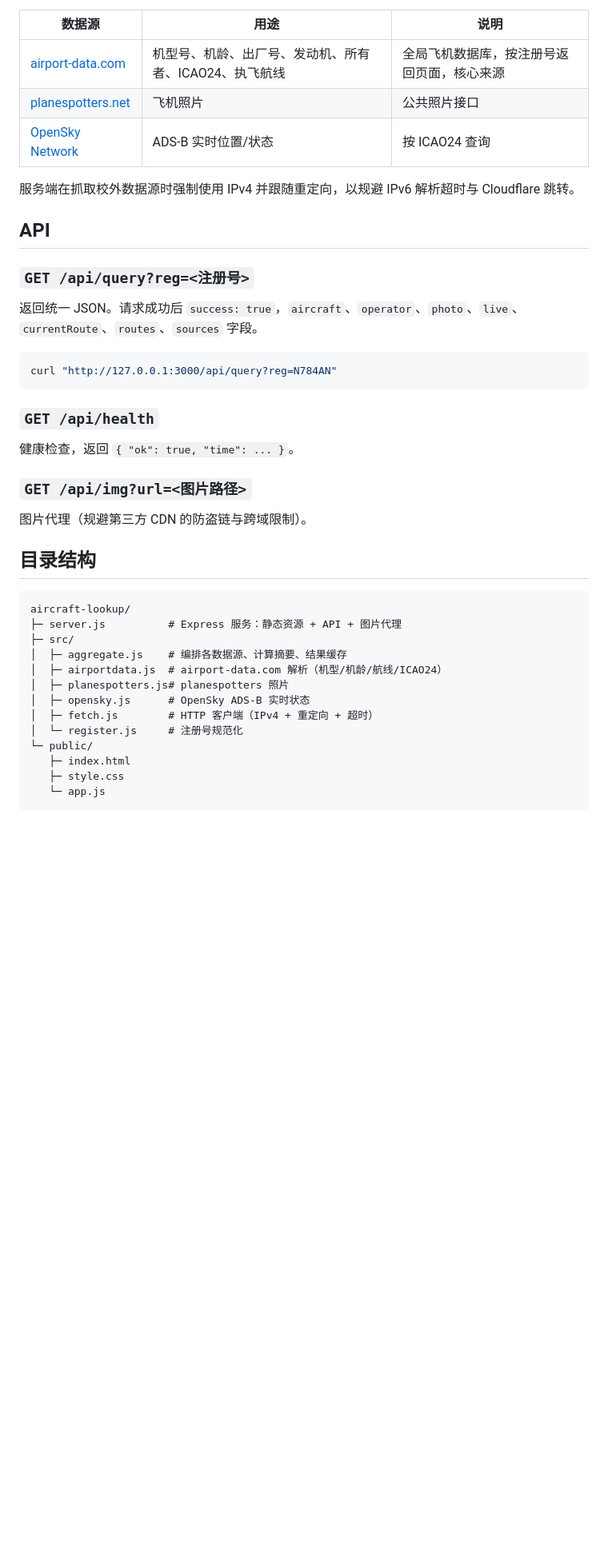
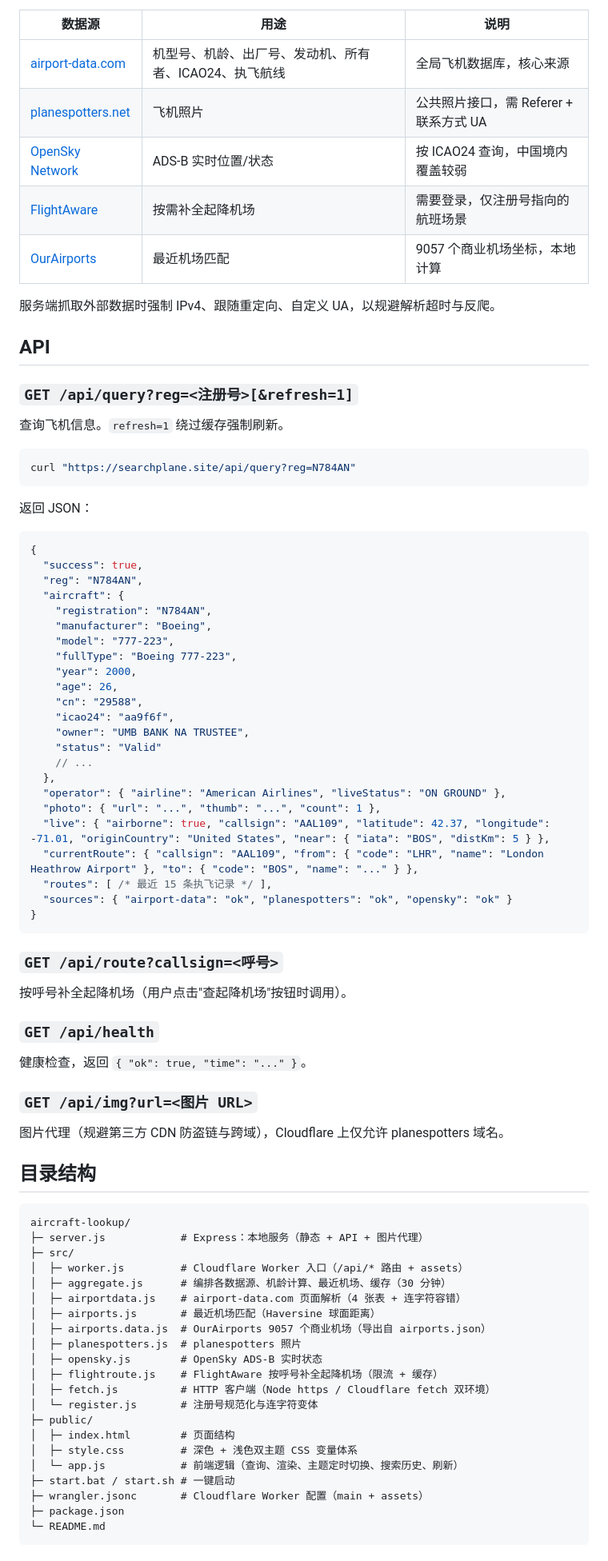
Before and after one commit to cagfriend/aircraft-lookup, a Markdown page: README.md, the part around one of its changes. Shown at 80% size. Rendered like a GitHub page; blank space fills up the shorter version.

Commit message:
docs: 重写 README，新增线上地址与主题定时/国家与地区说明
- 添加线上访问地址 https://searchplane.site
- 补充主题定时切换、国家与地区、按需查询机场等新功能说明
- 目录结构与 Cloudflare Worker 部署、自定义域名绑定步骤

````diff
--- a/README.md
+++ b/README.md
@@ -47,44 +65,86 @@ npm run dev
 
 | 数据源 | 用途 | 说明 |
 |--------|------|------|
-| [airport-data.com](https://airport-data.com) | 机型号、机龄、出厂号、发动机、所有者、ICAO24、执飞航线 | 全局飞机数据库，按注册号返回页面，核心来源 |
-| [planespotters.net](https://www.planespotters.net/photo/api) | 飞机照片 | 公共照片接口 |
-| [OpenSky Network](https://opensky-network.org) | ADS-B 实时位置/状态 | 按 ICAO24 查询 |
+| [airport-data.com](https://airport-data.com) | 机型号、机龄、出厂号、发动机、所有者、ICAO24、执飞航线 | 全局飞机数据库，核心来源 |
+| [planespotters.net](https://www.planespotters.net/photo/api) | 飞机照片 | 公共照片接口，需 Referer + 联系方式 UA |
+| [OpenSky Network](https://opensky-network.org) | ADS-B 实时位置/状态 | 按 ICAO24 查询，中国境内覆盖较弱 |
+| [FlightAware](https://flightaware.com) | 按需补全起降机场 | 需要登录，仅注册号指向的航班场景 |
+| [OurAirports](https://ourairports.com) | 最近机场匹配 | 9057 个商业机场坐标，本地计算 |
 
-服务端在抓取校外数据源时强制使用 IPv4 并跟随重定向，以规避 IPv6 解析超时与 Cloudflare 跳转。
+服务端抓取外部数据时强制 IPv4、跟随重定向、自定义 UA，以规避解析超时与反爬。
 
 ## API
 
-### `GET /api/query?reg=<注册号>`
+### `GET /api/query?reg=<注册号>[&refresh=1]`
 
-返回统一 JSON。请求成功后 `success: true`，`aircraft`、`operator`、`photo`、`live`、`currentRoute`、`routes`、`sources` 字段。
+查询飞机信息。`refresh=1` 绕过缓存强制刷新。
 
 ```bash
-curl "http://127.0.0.1:3000/api/query?reg=N784AN"
+curl "https://searchplane.site/api/query?reg=N784AN"
 ```
+
+返回 JSON：
+
+```jsonc
+{
+  "success": true,
+  "reg": "N784AN",
+  "aircraft": {
+    "registration": "N784AN",
+    "manufacturer": "Boeing",
+    "model": "777-223",
+    "fullType": "Boeing 777-223",
+    "year": 2000,
+    "age": 26,
+    "cn": "29588",
+    "icao24": "aa9f6f",
+    "owner": "UMB BANK NA TRUSTEE",
+    "status": "Valid"
+    // ...
+  },
+  "operator": { "airline": "American Airlines", "liveStatus": "ON GROUND" },
+  "photo": { "url": "...", "thumb": "...", "count": 1 },
+  "live": { "airborne": true, "callsign": "AAL109", "latitude": 42.37, "longitude": -71.01, "originCountry": "United States", "near": { "iata": "BOS", "distKm": 5 } },
+  "currentRoute": { "callsign": "AAL109", "from": { "code": "LHR", "name": "London Heathrow Airport" }, "to": { "code": "BOS", "name": "..." } },
+  "routes": [ /* 最近 15 条执飞记录 */ ],
+  "sources": { "airport-data": "ok", "planespotters": "ok", "opensky": "ok" }
+}
+```
+
+### `GET /api/route?callsign=<呼号>`
+
+按呼号补全起降机场（用户点击"查起降机场"按钮时调用）。
 
 ### `GET /api/health`
 
-健康检查，返回 `{ "ok": true, "time": ... }`。
+健康检查，返回 `{ "ok": true, "time": "..." }`。
 
-### `GET /api/img?url=<图片路径>`
+### `GET /api/img?url=<图片 URL>`
 
-图片代理（规避第三方 CDN 的防盗链与跨域限制）。
+图片代理（规避第三方 CDN 防盗链与跨域），Cloudflare 上仅允许 planespotters 域名。
 
 ## 目录结构
 
 ```
 aircraft-lookup/
-├─ server.js          # Express 服务：静态资源 + API + 图片代理
+├─ server.js            # Express：本地服务（静态 + API + 图片代理）
 ├─ src/
-│  ├─ aggregate.js    # 编排各数据源、计算摘要、结果缓存
-│  ├─ airportdata.js  # airport-data.com 解析（机型/机龄/航线/ICAO24）
-│  ├─ planespotters.js# planespotters 照片
-│  ├─ opensky.js      # OpenSky ADS-B 实时状态
-│  ├─ fetch.js        # HTTP 客户端（IPv4 + 重定向 + 超时）
-│  └─ register.js     # 注册号规范化
-└─ public/
-   ├─ index.html
-   ├─ style.css
-   └─ app.js
+│  ├─ worker.js         # Cloudflare Worker 入口（/api/* 路由 + assets）
+│  ├─ aggregate.js      # 编排各数据源、机龄计算、最近机场、缓存（30 分钟）
+│  ├─ airportdata.js    # airport-data.com 页面解析（4 张表 + 连字符容错）
+│  ├─ airports.js       # 最近机场匹配（Haversine 球面距离）
+│  ├─ airports.data.js  # OurAirports 9057 个商业机场（导出自 airports.json）
+│  ├─ planespotters.js  # planespotters 照片
+│  ├─ opensky.js        # OpenSky ADS-B 实时状态
+│  ├─ flightroute.js    # FlightAware 按呼号补全起降机场（限流 + 缓存）
+│  ├─ fetch.js          # HTTP 客户端（Node https / Cloudflare fetch 双环境）
+│  └─ register.js       # 注册号规范化与连字符变体
+├─ public/
+│  ├─ index.html        # 页面结构
+│  ├─ style.css         # 深色 + 浅色双主题 CSS 变量体系
+│  └─ app.js            # 前端逻辑（查询、渲染、主题定时切换、搜索历史、刷新）
+├─ start.bat / start.sh # 一键启动
+├─ wrangler.jsonc       # Cloudflare Worker 配置（main + assets）
+├─ package.json
+└─ README.md
 ```
````
Also changed, not shown: other parts of README.md (+51 -35 lines).
